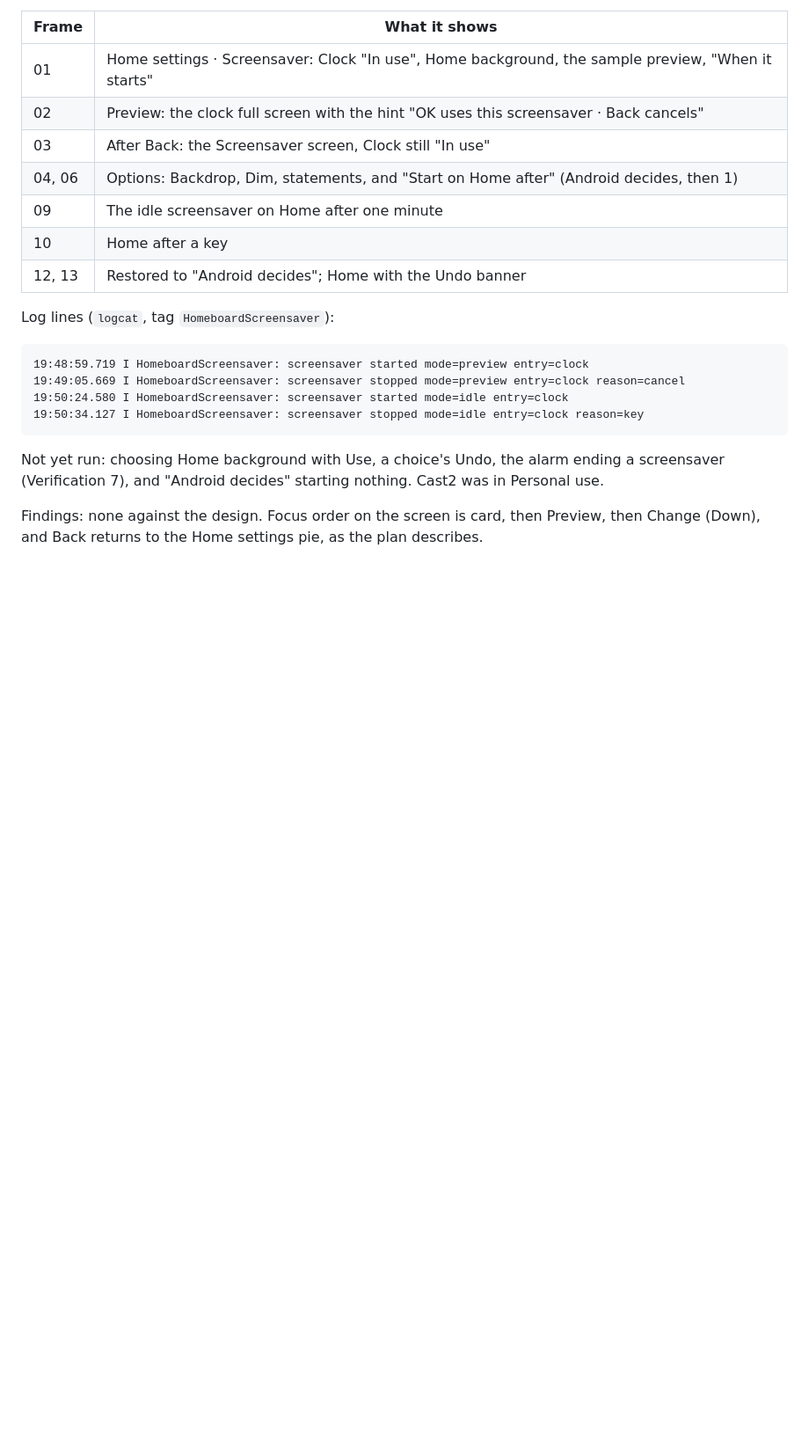
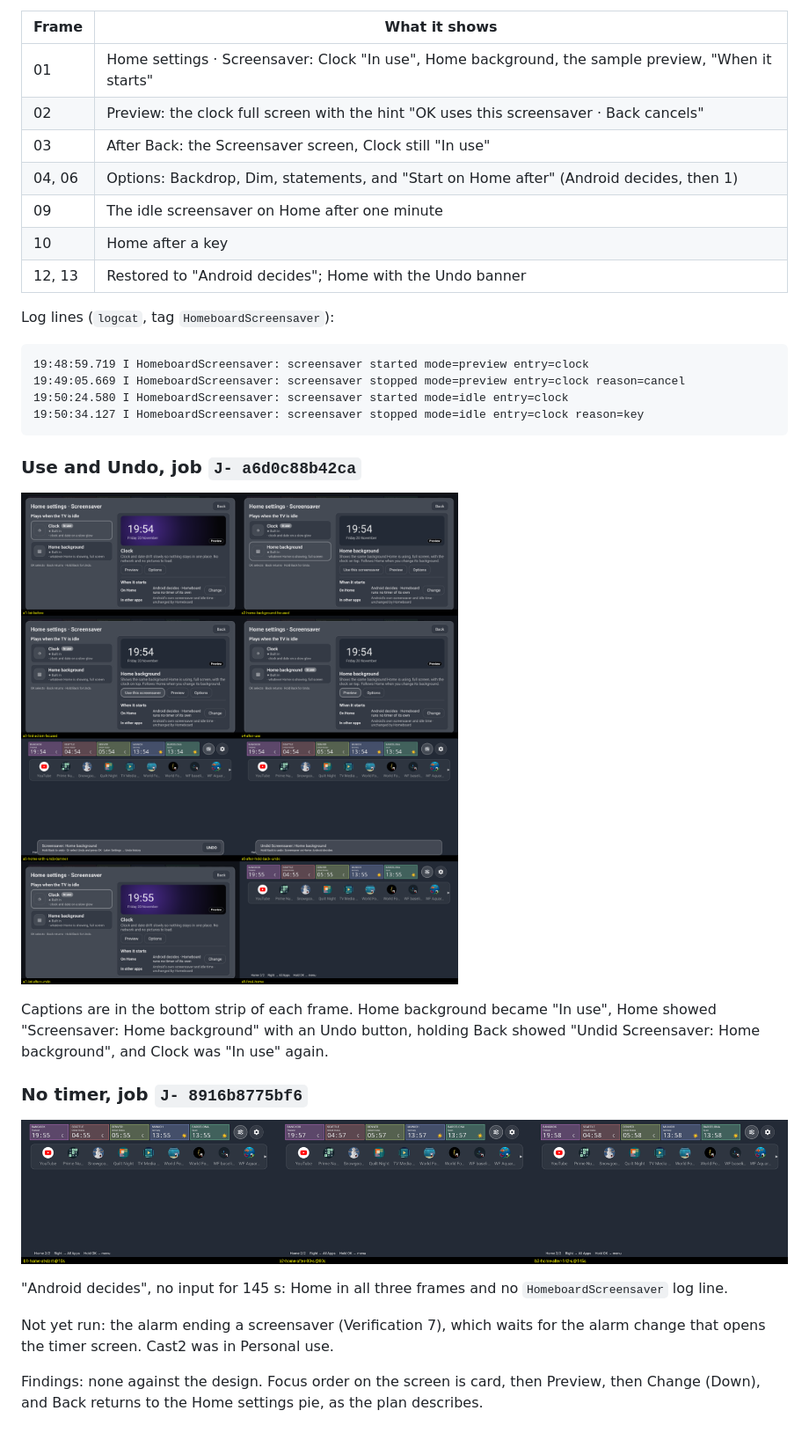
Before and after one commit to wbniv/homeboard-tv, a Markdown page: docs/testing/2026-11-20-screensavers.md, the part around the change. Shown at 88% size. GitHub-like rendering; pictures changed too: docs/testing/2026-11-20-screensavers/stage1-cast1-no-timer-sheet.png (added), docs/testing/2026-11-20-screensavers/stage1-cast1-use-undo-sheet.png (added); blank space fills up the shorter version.

````diff
--- a/docs/testing/2026-11-20-screensavers.md
+++ b/docs/testing/2026-11-20-screensavers.md
@@ -33,8 +33,23 @@ Log lines (`logcat`, tag `HomeboardScreensaver`):
 19:50:34.127 I HomeboardScreensaver: screensaver stopped mode=idle entry=clock reason=key
 ```
 
-Not yet run: choosing Home background with Use, a choice's Undo, the alarm ending a screensaver
-(Verification 7), and "Android decides" starting nothing. Cast2 was in Personal use.
+### Use and Undo, job `J‑ a6d0c88b42ca`
+
+![Eight frames: the list, Home background focused, Use focused, after Use, Home with the Undo banner, after hold-Back, the list after Undo, final Home](2026-11-20-screensavers/stage1-cast1-use-undo-sheet.png)
+
+Captions are in the bottom strip of each frame. Home background became "In use", Home showed
+"Screensaver: Home background" with an Undo button, holding Back showed "Undid Screensaver: Home
+background", and Clock was "In use" again.
+
+### No timer, job `J‑ 8916b8775bf6`
+
+![Home at 10 s, 80 s and 145 s with no input](2026-11-20-screensavers/stage1-cast1-no-timer-sheet.png)
+
+"Android decides", no input for 145 s: Home in all three frames and no `HomeboardScreensaver`
+log line.
+
+Not yet run: the alarm ending a screensaver (Verification 7), which waits for the alarm change
+that opens the timer screen. Cast2 was in Personal use.
 
 Findings: none against the design. Focus order on the screen is card, then Preview, then Change
 (Down), and Back returns to the Home settings pie, as the plan describes.
````
Also changed, not shown: TODO.md (+1 -1 lines), docs/plans/2026-11-20-screensavers.md (+16 -7 lines), 2 other files.
